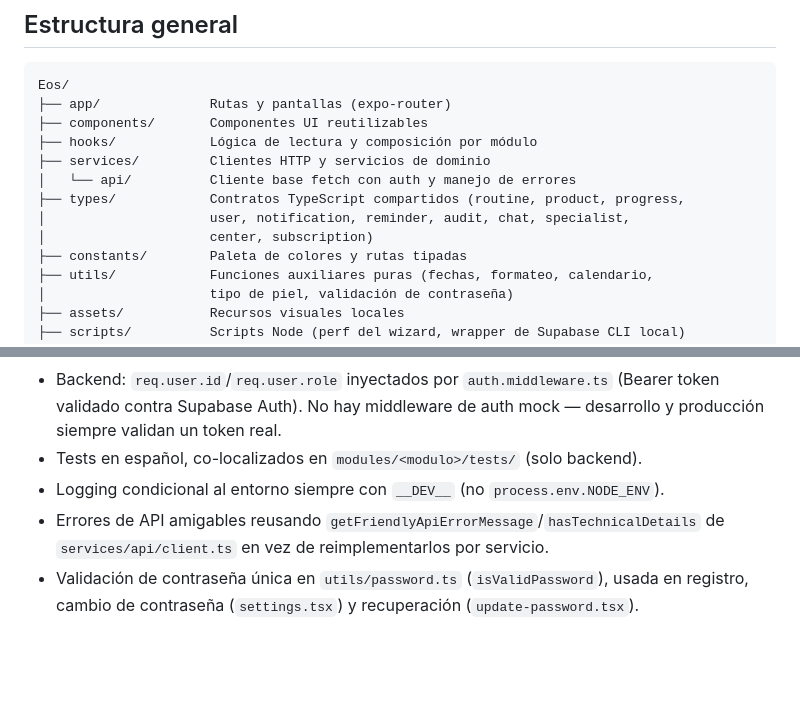
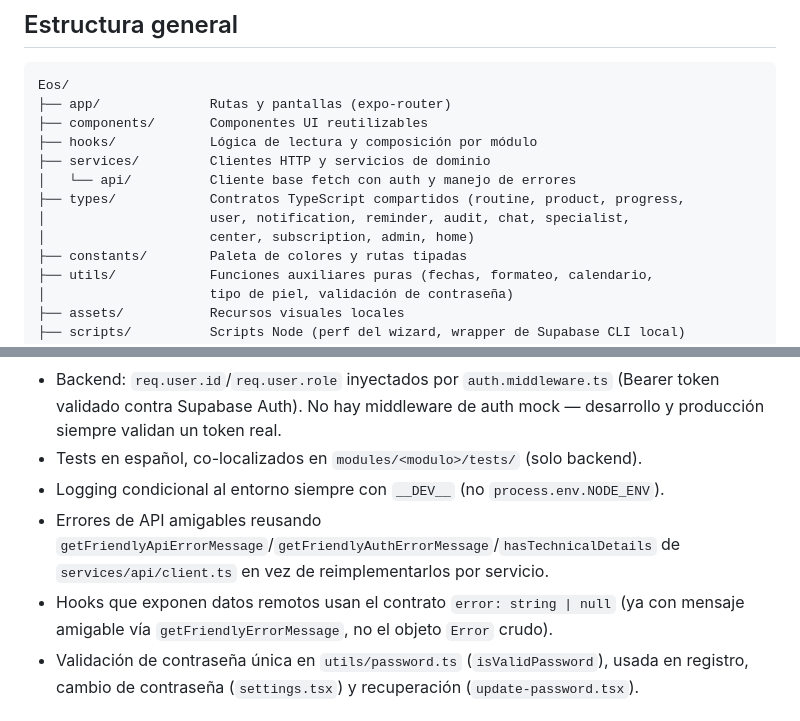
Before and after one commit to RomeroSilvia/Eos, a Markdown page: docs/estructura-proyecto.md, 2 parts joined by grey strips. Drawn GitHub-style; blank space fills up the shorter version.

Commit message:
docs: actualiza documentación sobre estructura del proyecto

```diff
--- a/docs/estructura-proyecto.md
+++ b/docs/estructura-proyecto.md
@@ -13,7 +13,7 @@ Eos/
 │   └── api/          Cliente base fetch con auth y manejo de errores
 ├── types/            Contratos TypeScript compartidos (routine, product, progress,
 │                     user, notification, reminder, audit, chat, specialist,
-│                     center, subscription)
+│                     center, subscription, admin, home)
 ├── constants/        Paleta de colores y rutas tipadas
 ├── utils/            Funciones auxiliares puras (fechas, formateo, calendario,
 │                     tipo de piel, validación de contraseña)
@@ -132,7 +132,8 @@ Los tipos de dominio de cada servicio (`ChatMessage`, `SpecialistStatus`, `Cente
 - Backend: `req.user.id`/`req.user.role` inyectados por `auth.middleware.ts` (Bearer token validado contra Supabase Auth). No hay middleware de auth mock — desarrollo y producción siempre validan un token real.
 - Tests en español, co-localizados en `modules/<modulo>/tests/` (solo backend).
 - Logging condicional al entorno siempre con `__DEV__` (no `process.env.NODE_ENV`).
-- Errores de API amigables reusando `getFriendlyApiErrorMessage`/`hasTechnicalDetails` de `services/api/client.ts` en vez de reimplementarlos por servicio.
+- Errores de API amigables reusando `getFriendlyApiErrorMessage`/`getFriendlyAuthErrorMessage`/`hasTechnicalDetails` de `services/api/client.ts` en vez de reimplementarlos por servicio.
+- Hooks que exponen datos remotos usan el contrato `error: string | null` (ya con mensaje amigable vía `getFriendlyErrorMessage`, no el objeto `Error` crudo).
 - Validación de contraseña única en `utils/password.ts` (`isValidPassword`), usada en registro, cambio de contraseña (`settings.tsx`) y recuperación (`update-password.tsx`).
 
 ## Deuda técnica conocida (documentada, no arreglada)
```
